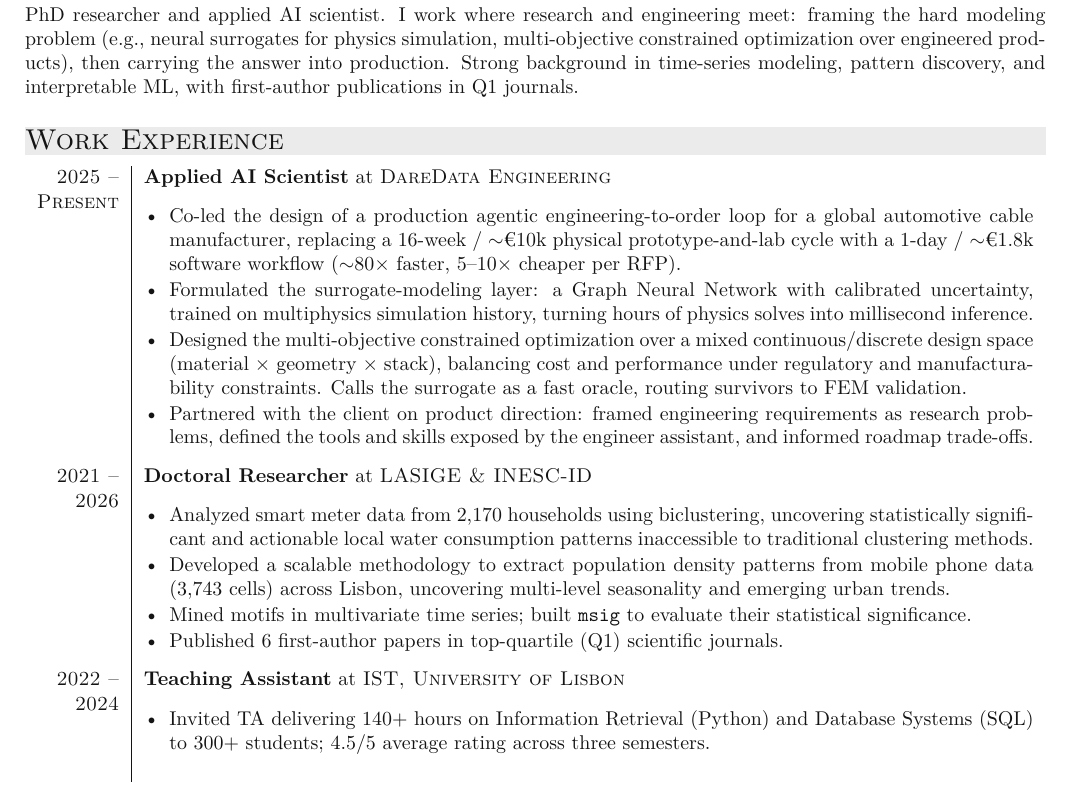
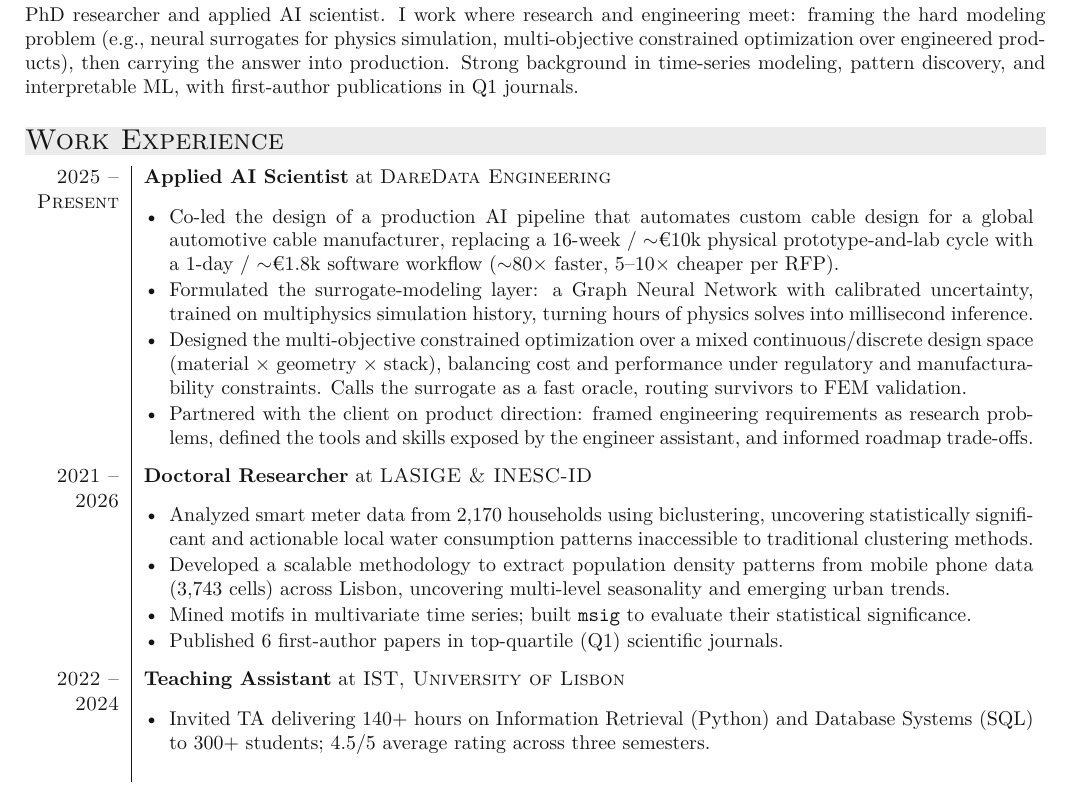
Before and after one commit to MiguelGarcaoSilva/cv, a LaTeX CV (cv.tex): part of page 1 of 2, cut so that both start at the same text. Compiled offline with XeLaTeX.

Commit message:
De-buzz bullet 1: 'agentic engineering-to-order loop' -> concrete
'Production AI pipeline that automates custom cable design' is
concrete, recognizable, and still signals AI without stacking two
hype words. Keeps the same impact line.

Co-Authored-By: Claude Opus 4.7 (1M context) <noreply@anthropic.com>

```diff
--- a/cv.tex
+++ b/cv.tex
@@ -183,7 +183,7 @@ PhD researcher and applied AI scientist. I work where research and engineering m
 \textsc{2025 --} & \textbf{Applied AI Scientist} at \textsc{DareData Engineering} \\
 \textsc{Present} &
 \begin{itemize}[leftmargin=*, itemsep=1pt, topsep=0pt, partopsep=0pt]
-  \item Co-led the design of a production agentic engineering-to-order loop for a global automotive cable manufacturer, replacing a 16-week / $\sim$€10k physical prototype-and-lab cycle with a 1-day / $\sim$€1.8k software workflow ($\sim$80$\times$ faster, 5--10$\times$ cheaper per RFP).
+  \item Co-led the design of a production AI pipeline that automates custom cable design for a global automotive cable manufacturer, replacing a 16-week / $\sim$€10k physical prototype-and-lab cycle with a 1-day / $\sim$€1.8k software workflow ($\sim$80$\times$ faster, 5--10$\times$ cheaper per RFP).
   \item Formulated the surrogate-modeling layer: a Graph Neural Network with calibrated uncertainty, trained on multiphysics simulation history, turning hours of physics solves into millisecond inference.
   \item Designed the multi-objective constrained optimization over a mixed continuous/discrete design space (material $\times$ geometry $\times$ stack), balancing cost and performance under regulatory and manufacturability constraints. Calls the surrogate as a fast oracle, routing survivors to FEM validation.
   \item Partnered with the client on product direction: framed engineering requirements as research problems, defined the tools and skills exposed by the engineer assistant, and informed roadmap trade-offs.
```
